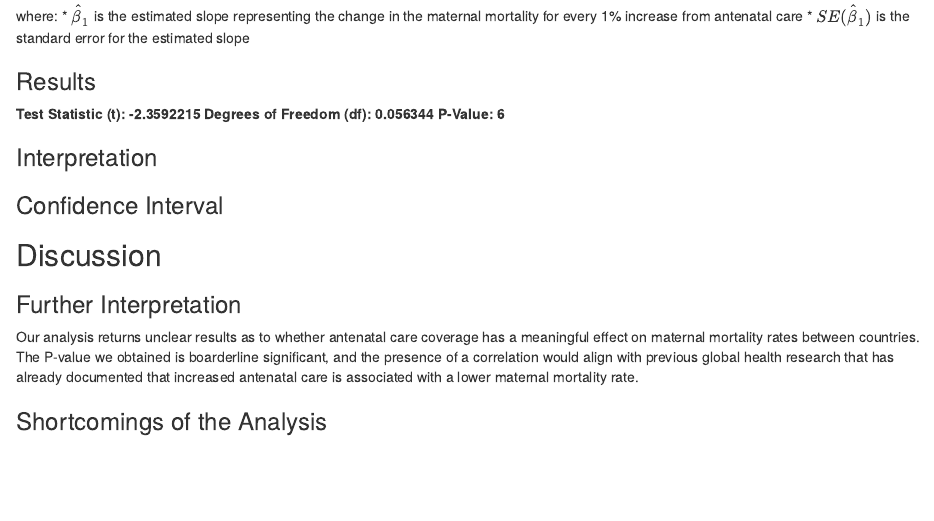
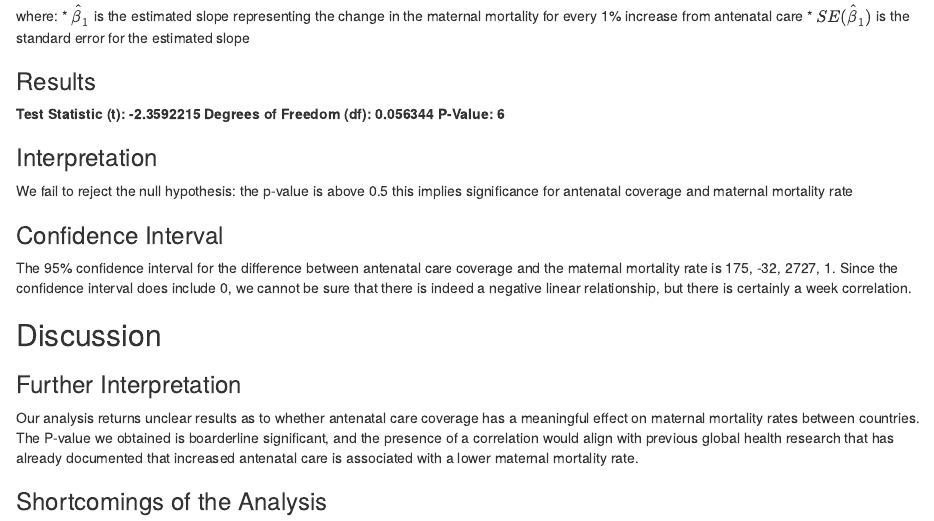
Before and after one commit to devikavijayaraghavan/Group-Project, an R Markdown document (Draft report updated.Rmd): the page in a window 1100 px wide, from 2800 px down. Rendered offline with R 4.5, knitr and Pandoc, with nearby package versions.

Commit message:
completed confidence interval

```diff
--- a/Draft report updated.Rmd
+++ b/Draft report updated.Rmd
@@ -120,8 +120,10 @@ df <- model2$df.residual
 **P-Value: `r df`**
 
 ### Interpretation
+We fail to reject the null hypothesis: the p-value is above 0.5 this implies significance for antenatal coverage and maternal mortality rate
 
 ### Confidence Interval
+The 95% confidence interval for the difference between antenatal care coverage and the maternal mortality rate is `r round(confint(model2))`. Since the confidence interval does include 0, we cannot be sure that there is indeed a negative linear relationship, but there is certainly a week correlation.
 
 ## Discussion
 
```
